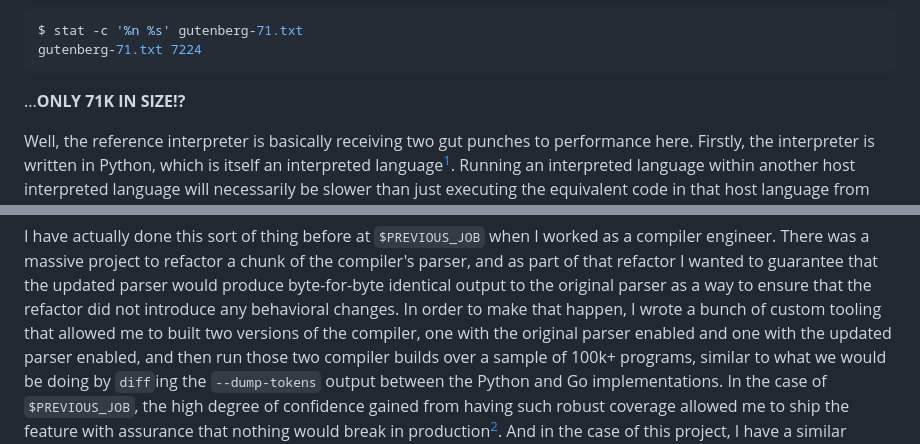
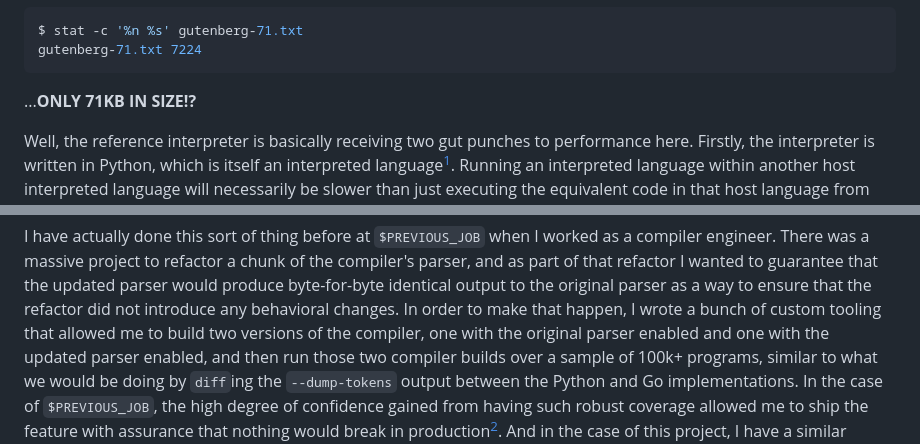
Before and after one commit to ashn-dot-dev/site, a Markdown page: src/blog/wip-the-mellifera-master-plan-to-improve-performance-and-portability.md, 2 parts joined by grey strips. Rendered like a GitHub page.

````diff
--- a/src/blog/wip-the-mellifera-master-plan-to-improve-performance-and-portability.md
+++ b/src/blog/wip-the-mellifera-master-plan-to-improve-performance-and-portability.md
@@ -245,7 +245,7 @@ $ stat -c '%n %s' gutenberg-71.txt
 gutenberg-71.txt 7224
 ```
 
-...**ONLY 71K IN SIZE!?**
+...**ONLY 71KB IN SIZE!?**
 
 Well, the reference interpreter is basically receiving two gut punches to
 performance here. Firstly, the interpreter is written in Python, which is
@@ -592,7 +592,7 @@ compiler's parser, and as part of that refactor I wanted to guarantee that the
 updated parser would produce byte-for-byte identical output to the original
 parser as a way to ensure that the refactor did not introduce any behavioral
 changes. In order to make that happen, I wrote a bunch of custom tooling that
-allowed me to built two versions of the compiler, one with the original parser
+allowed me to build two versions of the compiler, one with the original parser
 enabled and one with the updated parser enabled, and then run those two
 compiler builds over a sample of 100k+ programs, similar to what we would be
 doing by `diff`ing the `--dump-tokens` output between the Python and Go
````
Also changed, not shown: other parts of src/blog/wip-the-mellifera-master-plan-to-improve-performance-and-portability.md (+28 -26 lines).
